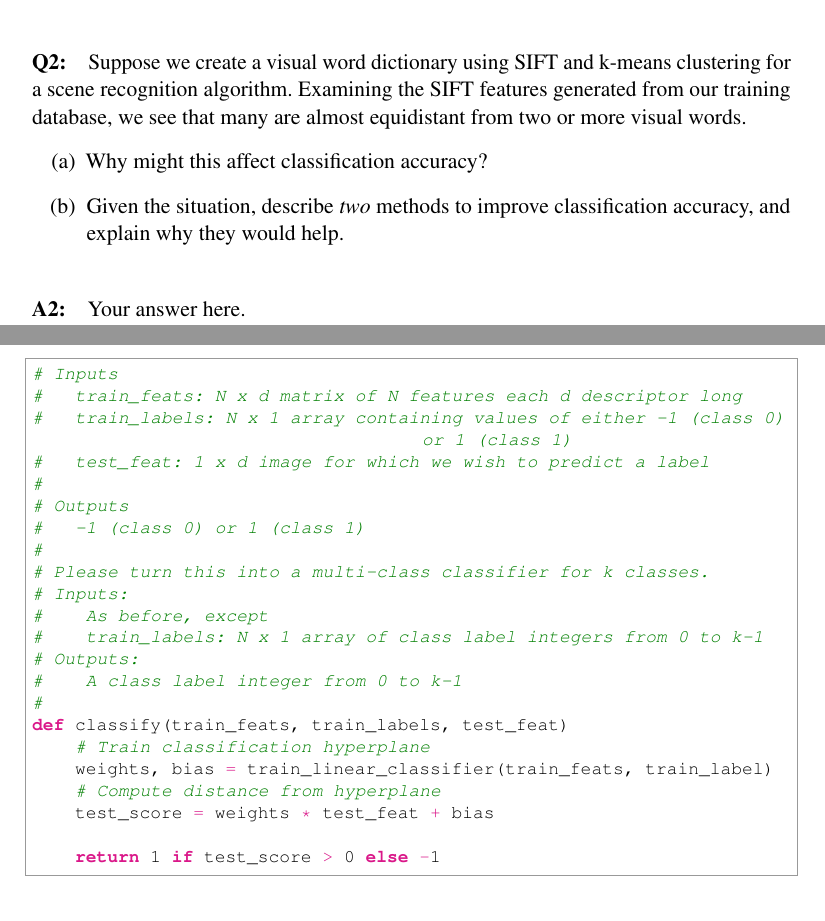
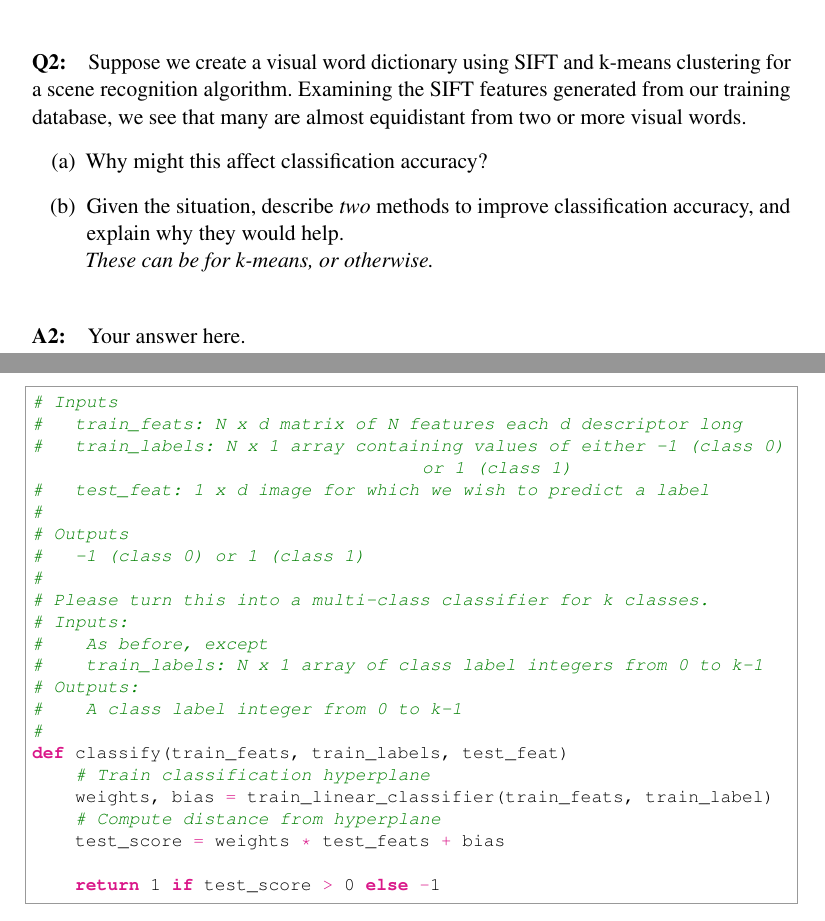
Before and after one commit to jmslezak01/Homework4_SceneClassification_Template, a LaTeX document (questions/Project3_QuestionsTemplate.tex): two parts of pages 3 and 8 of 9, joined at a grey line, cut so that both start at the same text. Compiled offline with pdfLaTeX.

Commit message:
Wording fixes.

```diff
--- a/questions/Project3_QuestionsTemplate.tex
+++ b/questions/Project3_QuestionsTemplate.tex
@@ -135,7 +135,8 @@
     Why might this affect classification accuracy?
 
     \item
-    Given the situation, describe \emph{two} methods to improve classification accuracy, and explain why they would help.
+    Given the situation, describe \emph{two} methods to improve classification accuracy, and explain why they would help.\\
+    \emph{These can be for k-means, or otherwise.}
 
 \end{enumerate}
 
@@ -256,7 +257,7 @@ def classify(train_feats, train_labels, test_feat)
     # Train classification hyperplane
     weights, bias = train_linear_classifier(train_feats, train_label)
     # Compute distance from hyperplane
-    test_score = weights * test_feat + bias
+    test_score = weights * test_feats + bias
 
     return 1 if test_score > 0 else -1
 \end{python}
```
Also changed, not shown: questions/Project3_QuestionsTemplate.tex (2 more changed lines).
